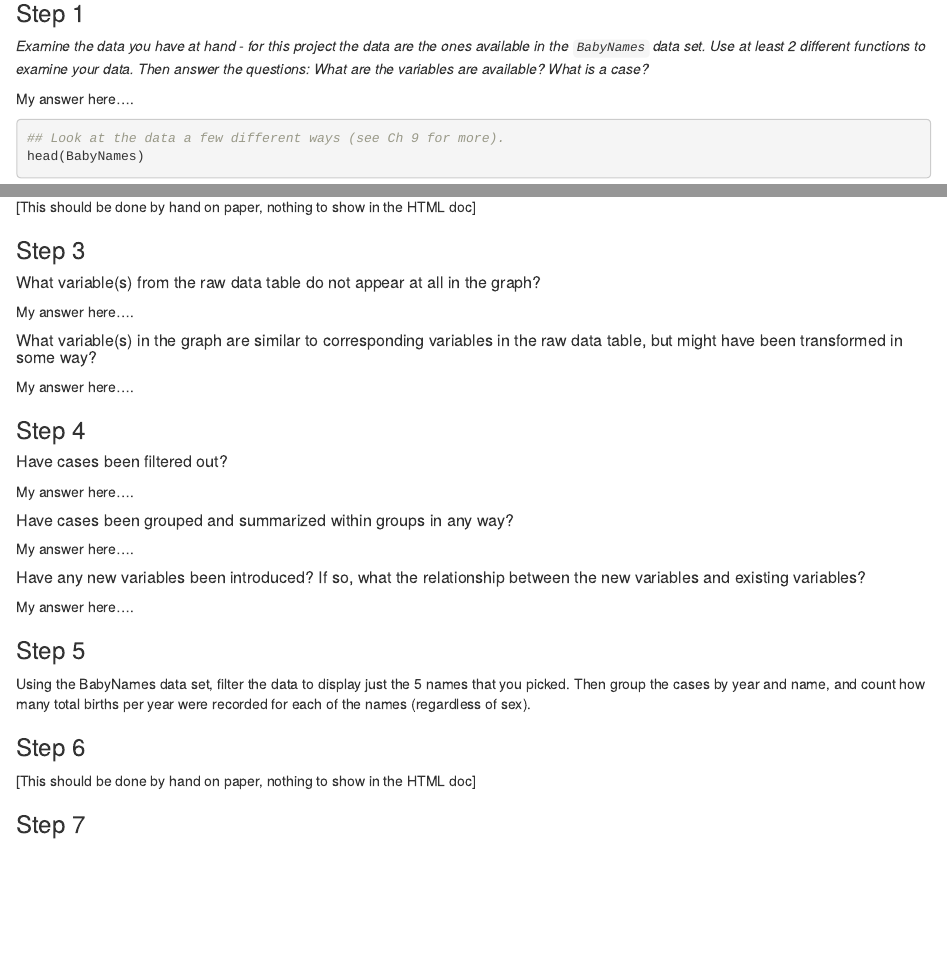
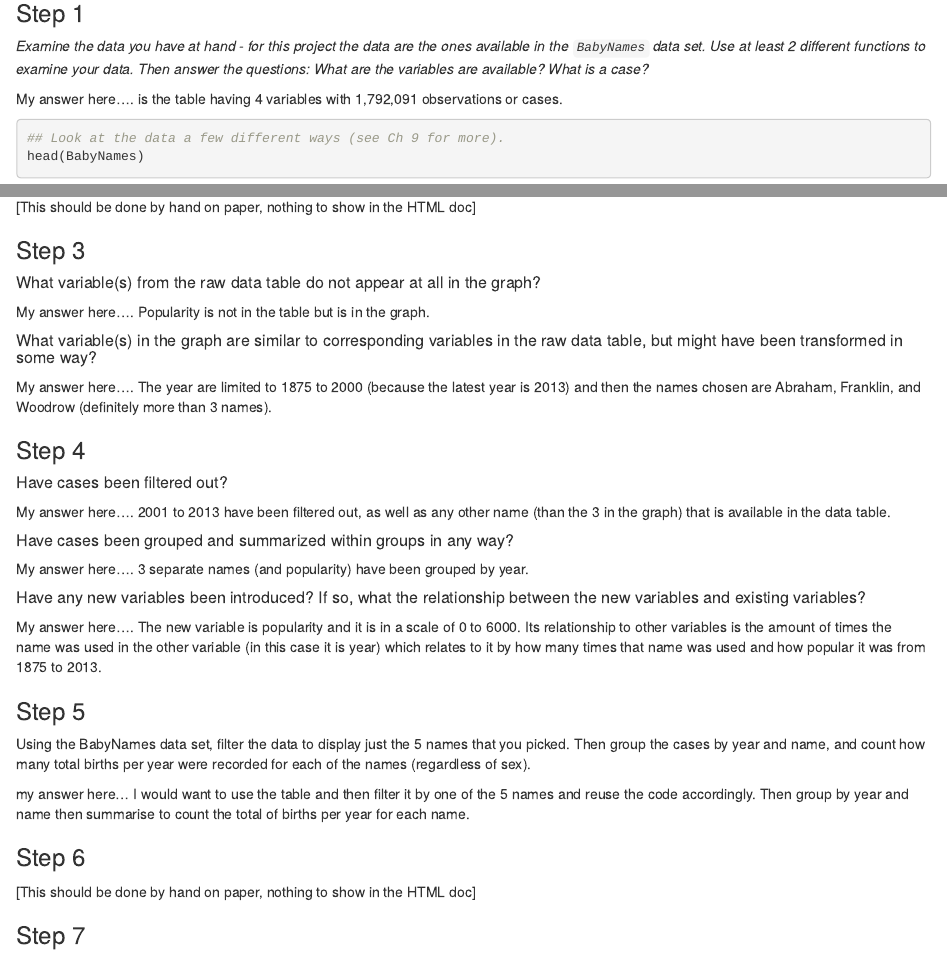
Before and after one commit to stat184-summer2023/a05-popular-names-EdwardCCho, an R Markdown document (activity-popular-names-template.Rmd): the page in a window 1100 px wide, from 880 px down, and a second part further down, joined at a grey line. Rendered offline with R 4.5, knitr and Pandoc, with nearby package versions; some code elsewhere in the file could not run offline.

Commit message:
I want it up to date (1)

````diff
--- a/activity-popular-names-template.Rmd
+++ b/activity-popular-names-template.Rmd
@@ -52,6 +52,7 @@ For steps 5-7, pick any FIVE names you wish. I choose Arnaldo, Ahmid, Nicho, Jen
 *Examine the data you have at hand - for this project the data are the ones available in the `BabyNames` data set. Use at least 2 different functions to examine your data. Then answer the questions: What are the variables are available? What is a case?*
 
 My answer here....
+is the table having 4 variables with 1,792,091 observations or cases.
 
 ```{r}
 ## Look at the data a few different ways (see Ch 9 for more).
@@ -65,40 +66,42 @@ BabyNames %>%
 
 [This should be done by hand on paper, nothing to show in the HTML doc]
 
-
 ### Step 3
 
 ##### What variable(s) from the raw data table do not appear at all in the graph?
 
 My answer here....
+Popularity is not in the table but is in the graph.
 
 ##### What variable(s) in the graph are similar to corresponding variables in the raw data table, but might have been transformed in some way?
 
 My answer here....
-
+The year are limited to 1875 to 2000 (because the latest year is 2013) and then the names chosen are Abraham, Franklin, and Woodrow (definitely more than 3 names).
 
 ### Step 4
 
 ##### Have cases been filtered out?
 
 My answer here....
-
+2001 to 2013 have been filtered out, as well as any other name (than the 3 in the graph) that is available in the data table.
 
 ##### Have cases been grouped and summarized within groups in any way?
 
 My answer here....
-
+3 separate names (and popularity) have been grouped by year.
 
 ##### Have any new variables been introduced?  If so, what the relationship between the new variables and existing variables?
 
 My answer here....
-
+The new variable is popularity and it is in a scale of 0 to 6000. Its relationship to other variables is the amount of times the name was used in the other variable (in this case it is year) which relates to it by how many times that name was used and how popular it was from 1875 to 2013.
 
 ### Step 5
 
 
 Using the BabyNames data set, filter the data to display just the 5 names that you picked.  Then group the cases by year and name, and count how many total births per year were recorded for each of the names (regardless of sex).
 
+my answer here...
+I would want to use the table and then filter it by one of the 5 names and reuse the code accordingly. Then group by year and name then summarise to count the total of births per year for each name.
 
 ### Step 6
 
````
Also changed, not shown: activity-popular-names-template.Rmd (7 more changed lines).
